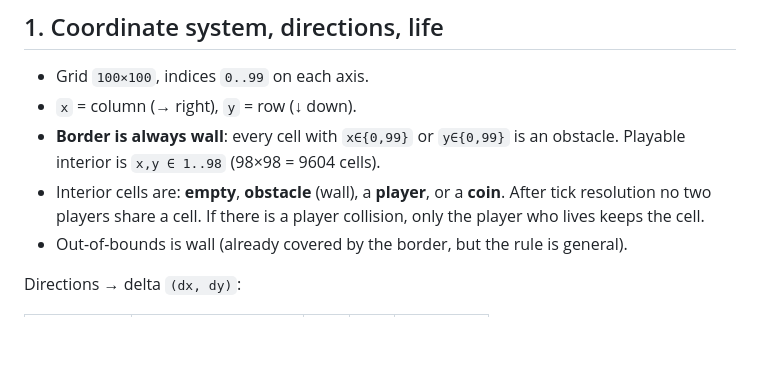
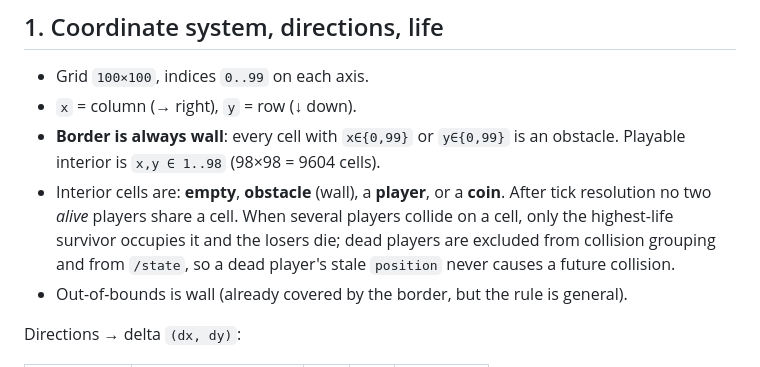
Before and after one commit to fcladera/maze-hunt-game, a Markdown page: SERVER.md, the part around the change. Drawn GitHub-style; blank space fills up the shorter version.

Commit message:
Finalish specs

```diff
--- a/SERVER.md
+++ b/SERVER.md
@@ -17,8 +17,11 @@ Collisions are decided by **life** (higher survives), where
 - **Border is always wall**: every cell with `x∈{0,99}` or `y∈{0,99}` is an
   obstacle. Playable interior is `x,y ∈ 1..98` (98×98 = 9604 cells).
 - Interior cells are: **empty**, **obstacle** (wall), a **player**, or a
-  **coin**. After tick resolution no two players share a cell. If there is a
-player collision, only the player who lives keeps the cell.
+  **coin**. After tick resolution no two *alive* players share a cell. When
+  several players collide on a cell, only the highest-life survivor occupies it
+  and the losers die; dead players are excluded from collision grouping
+  and from `/state`, so a dead player's stale `position` never causes a future
+  collision.
 - Out-of-bounds is wall (already covered by the border, but the rule is
   general).
 
```
